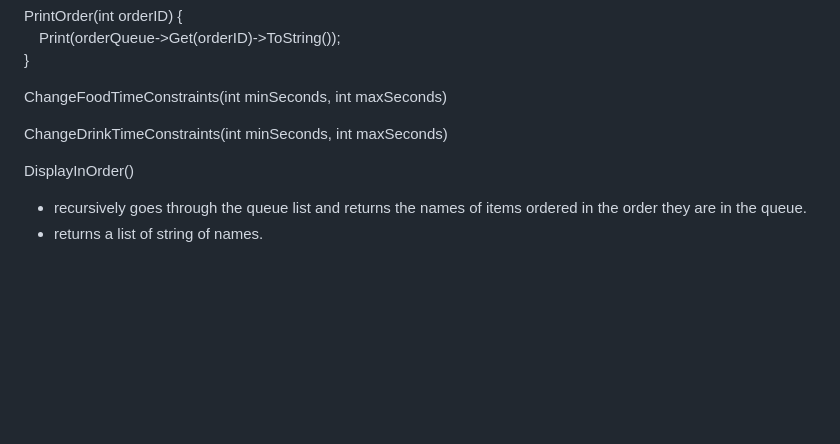
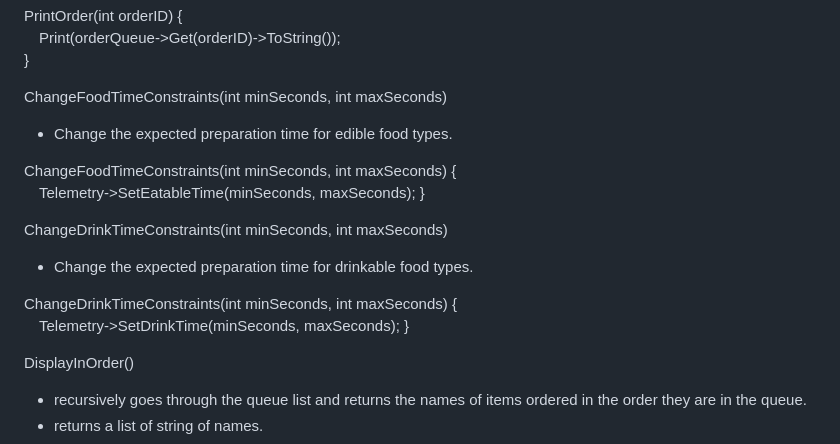
Before and after one commit to ddinh0411/ROMSly, a Markdown page: design2.md, the part around the change. Rendered like a GitHub page; blank space fills up the shorter version.

Commit message:
Initial psuedocode for foodTimeConstraints and drinkTimeConstrains.

```diff
--- a/design2.md
+++ b/design2.md
@@ -95,10 +95,18 @@ PrintOrder(int orderID) { <br>
 }
 
 ChangeFoodTimeConstraints(int minSeconds, int maxSeconds)
+- Change the expected preparation time for edible food types.
 
+ChangeFoodTimeConstraints(int minSeconds, int maxSeconds) { <br>
+&emsp;Telemetry->SetEatableTime(minSeconds, maxSeconds);
+}
 
 ChangeDrinkTimeConstraints(int minSeconds, int maxSeconds)
+- Change the expected preparation time for drinkable food types.
 
+ChangeDrinkTimeConstraints(int minSeconds, int maxSeconds) { <br>
+&emsp;Telemetry->SetDrinkTime(minSeconds, maxSeconds);
+}
 
 DisplayInOrder()
 - recursively goes through the queue list and returns the names of items ordered in the order they are in the queue.
```
